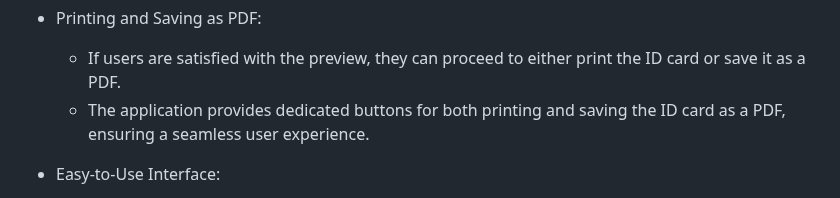
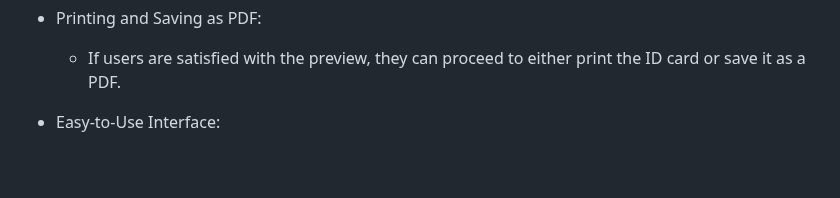
Before and after one commit to balajidontul/IdCard-Dispatcher, a Markdown page: README.md, the part around the change. Rendered like a GitHub page; blank space fills up the shorter version.

```diff
--- a/README.md
+++ b/README.md
@@ -58,7 +58,6 @@ The **IdCard-Dispatcher** project is a web application built with Spring Boot, T
 
 - Printing and Saving as PDF:
   - If users are satisfied with the preview, they can proceed to either print the ID card or save it as a PDF.
-  - The application provides dedicated buttons for both printing and saving the ID card as a PDF, ensuring a seamless user experience.
 
 - Easy-to-Use Interface:
   - The web application features an intuitive and easy-to-use interface, making it straightforward for users to interact with the form and generate their ID cards.
```
